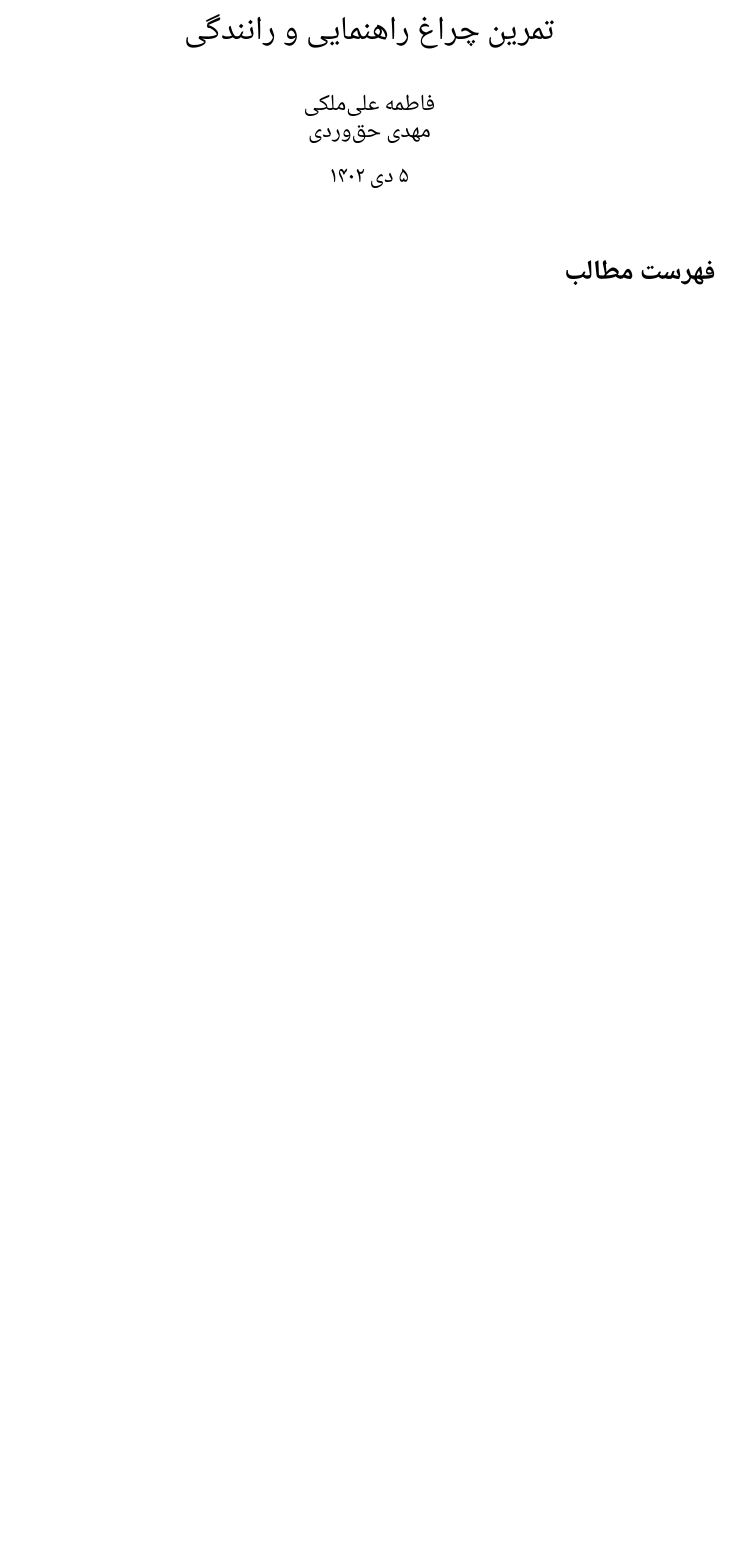
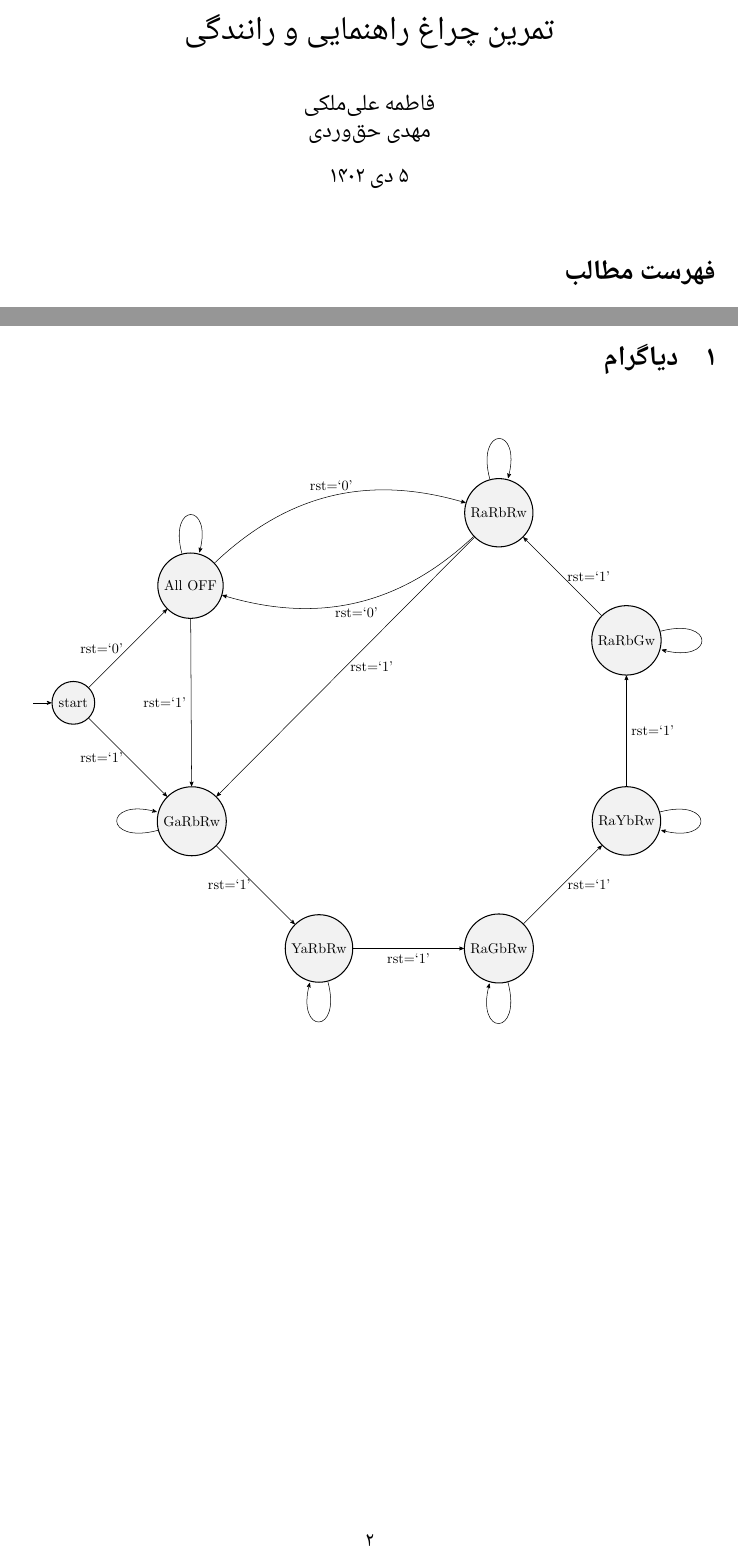
Before and after one commit to mahdihaghverdi/archlab, a LaTeX document (Lab5-Traffic-Light/report.tex): part of the page before the commit and two parts of pages 1 and 2 of 2 after it, the two joined at a grey line, cut so that both start at the same text, the shorter picture padded with empty space. Compiled offline with XeLaTeX; a missing font is replaced by an installed copy or a similar font.

Commit message:
create the diagram

```diff
--- a/Lab5-Traffic-Light/report.tex
+++ b/Lab5-Traffic-Light/report.tex
@@ -11,6 +11,7 @@
 \usepackage{xurl}
 %---------------------------------------------------
 
+\usepackage{adjustbox}
 \usepackage{float}
 \usepackage{graphicx}
 \usepackage{listings}
@@ -40,6 +41,9 @@
     identifierstyle=\color{black}
 }
 
+\usepackage{tikz}
+\usetikzlibrary{automata, positioning, arrows}
+
 \usepackage{xepersian}
 \settextfont{Yas}
 
@@ -52,4 +56,55 @@
 \maketitle
 \tableofcontents
 \newpage
+
+\section{دیاگرام}
+\begin{latin}
+\begin{figure}[ht]
+\begin{center}
+\begin{adjustbox}{width=\textwidth}
+\begin{tikzpicture}
+[->,
+ >=stealth',
+ node distance=3cm,
+ every state/.style={thick,fill=gray!10,
+ initial text=$$},
+]
+
+
+\node[state, initial]     (start) {start};
+\node[state, below right=of start] (s0) {GaRbRw};
+\node[state, below right=of s0] (s1) {YaRbRw};
+\node[state, right=of s1] (s2) {RaGbRw};
+\node[state, above right=of s2] (s3) {RaYbRw};
+\node[state, above=of s3] (s4) {RaRbGw};
+\node[state, above left=of s4] (s5) {RaRbRw};
+\node[state, above right=of start] (s6) {All OFF};
+
+\draw
+(start)    edge[left, left]   node{rst=`0'} (s6)
+(start)    edge[right, left]   node{rst=`1'} (s0)
+
+(s6)  edge[bend left, above]   node{rst=`0'} (s5)
+(s5)  edge[bend left, below]   node{rst=`0'} (s6)
+
+(s0)  edge[right, left]  node{rst=`1'} (s1)
+(s1)  edge[right, below]  node{rst=`1'} (s2)
+(s2)  edge[right, right]  node{rst=`1'} (s3)
+(s3)  edge[below, right]  node{rst=`1'} (s4)
+(s4)  edge[right, right]  node{rst=`1'} (s5)
+(s5)  edge[right, right]  node{rst=`1'} (s0)
+(s6)  edge[left]  node{rst=`1'} (s0)
+
+(s0)   edge[loop left]         node{} (s0)
+(s1)   edge[loop below]         node{} (s1)
+(s2)   edge[loop below]         node{} (s2)
+(s3)   edge[loop right]         node{} (s3)
+(s4)   edge[loop right]         node{} (s4)
+(s5)   edge[loop above]         node{} (s5)
+(s6)   edge[loop above]         node{} (s6);
+\end{tikzpicture}
+\end{adjustbox}
+\end{center}
+\end{figure}
+\end{latin}
 \end{document}
```
Also changed, not shown: Lab5-Traffic-Light/report.pdf, 1 other file.
